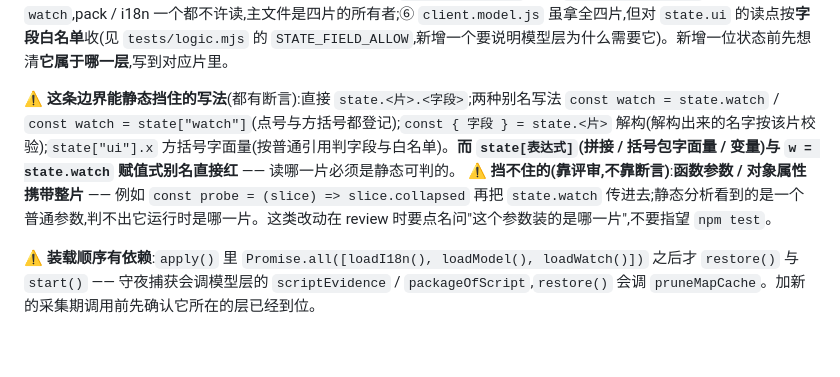
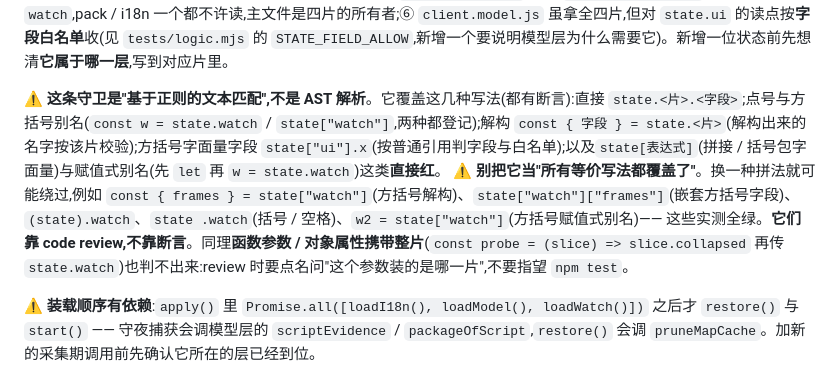
Before and after one commit to yanzhaohui1999/dsh-perf-hud, a Markdown page: AGENTS.md, the part around the change. GitHub-like rendering; blank space fills up the shorter version.

Commit message:
docs(agents): 状态守卫改称基于正则的文本匹配,写清覆盖范围与绕过写法
复核实测:const {frames} = state["watch"]、state["watch"]["frames"]、(state).watch、state .watch、
w2 = state["watch"] 五种等价写法全绿通过。原句其余等价写法已由别名解析覆盖写过头了 ——
守卫是正则文本匹配,不是 AST;这五种与函数参数携带整片一样,明确写成靠 code review。
实现不动(改 AST 超出本轮范围),AGENTS §2 与 REVIEW §2 同一句话一起改。

```diff
--- a/AGENTS.md
+++ b/AGENTS.md
@@ -106,8 +106,8 @@
 
 六条离线断言钉住它:① 字面量只有这四片且每片非空;② 四片的字段数写死(挪字段要改同一行并说明);③ **别名解析**:`const watch = state.watch` 这类别名只许指向一片、不许指向整个 state / 解构 state、不许再赋值,且同名变量不能另有来源(否则"它指向哪片"只有运行时才知道);④ 每处引用(**含经别名的**)都命中真实的「片.字段」,裸引用(少一层)与错片都是红;⑤ 每个文件只读白名单里的片(含经别名的)—— `client.watch.js` 只有 `watch/render/host`,工具箱只有 `watch`,pack / i18n 一个都不许读,主文件是四片的所有者;⑥ `client.model.js` 虽拿全四片,但对 `state.ui` 的读点按**字段白名单**收(见 `tests/logic.mjs` 的 `STATE_FIELD_ALLOW`,新增一个要说明模型层为什么需要它)。新增一位状态前先想清**它属于哪一层**,写到对应片里。
 
-⚠️ **这条边界能静态挡住的写法**(都有断言):直接 `state.<片>.<字段>`;两种别名写法 `const watch = state.watch` / `const watch = state["watch"]`(点号与方括号都登记);`const { 字段 } = state.<片>` 解构(解构出来的名字按该片校验);`state["ui"].x` 方括号字面量(按普通引用判字段与白名单)。**而 `state[表达式]`(拼接 / 括号包字面量 / 变量)与 `w = state.watch` 赋值式别名直接红** —— 读哪一片必须是静态可判的。
-⚠️ **挡不住的(靠评审,不靠断言)**:**函数参数 / 对象属性携带整片** —— 例如 `const probe = (slice) => slice.collapsed` 再把 `state.watch` 传进去;静态分析看到的是一个普通参数,判不出它运行时是哪一片。这类改动在 review 时要点名问"这个参数装的是哪一片",不要指望 `npm test`。
+⚠️ **这条守卫是"基于正则的文本匹配",不是 AST 解析**。它覆盖这几种写法(都有断言):直接 `state.<片>.<字段>`;点号与方括号别名(`const w = state.watch` / `state["watch"]`,两种都登记);解构 `const { 字段 } = state.<片>`(解构出来的名字按该片校验);方括号字面量字段 `state["ui"].x`(按普通引用判字段与白名单);以及`state[表达式]`(拼接 / 括号包字面量)与赋值式别名(先 `let` 再 `w = state.watch`)这类**直接红**。
+⚠️ **别把它当"所有等价写法都覆盖了"**。换一种拼法就可能绕过,例如 `const { frames } = state["watch"]`(方括号解构)、`state["watch"]["frames"]`(嵌套方括号字段)、`(state).watch`、`state .watch`(括号 / 空格)、`w2 = state["watch"]`(方括号赋值式别名)—— 这些实测全绿。**它们靠 code review,不靠断言**。同理**函数参数 / 对象属性携带整片**(`const probe = (slice) => slice.collapsed` 再传 `state.watch`)也判不出来:review 时要点名问"这个参数装的是哪一片",不要指望 `npm test`。
 
 ⚠️ **装载顺序有依赖**:`apply()` 里 `Promise.all([loadI18n(), loadModel(), loadWatch()])` 之后才 `restore()` 与 `start()` —— 守夜捕获会调模型层的 `scriptEvidence` / `packageOfScript`,`restore()` 会调 `pruneMapCache`。加新的采集期调用前先确认它所在的层已经到位。
 
```
Also changed, not shown: REVIEW.md (+1 -1 lines).
